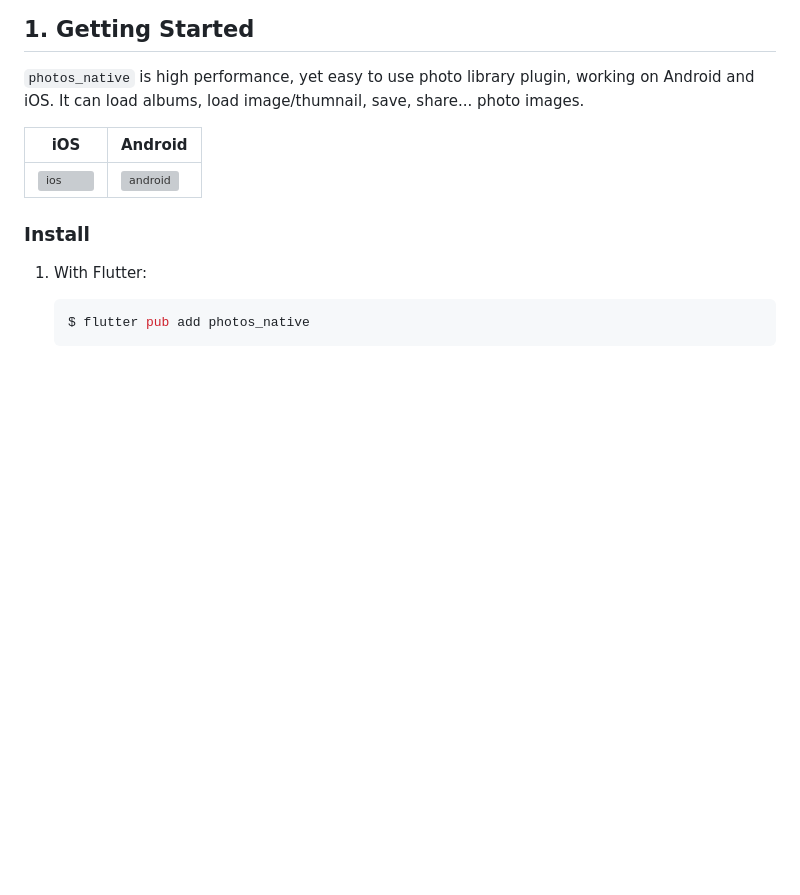
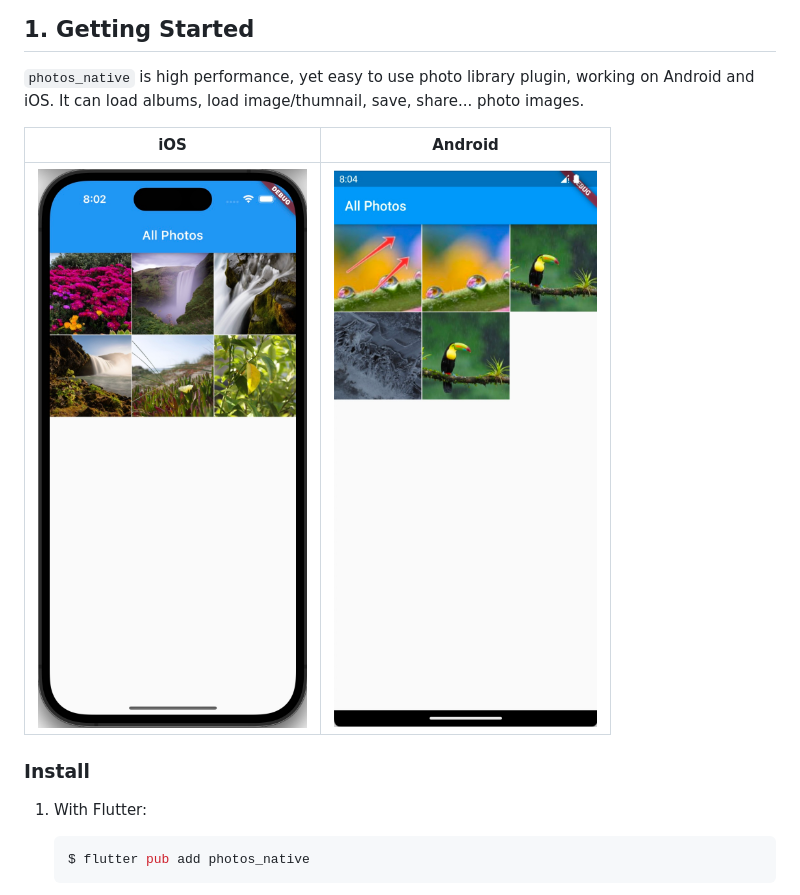
Before and after one commit to annotium/photos_native, a Markdown page: README.md, the part around the change. GitHub-like rendering; blank space fills up the shorter version; grey boxes are pictures that could not be loaded.

```diff
--- a/README.md
+++ b/README.md
@@ -8,9 +8,9 @@ A Flutter native plugin for photo library.
 
 `photos_native` is high performance, yet easy to use photo library plugin, working on Android and iOS. It can load albums, load image/thumnail, save, share... photo images.
 
-| iOS                   |            Android            |
-| --------------------- | ----------------------------- |
-| ![ios](ios.jpg "iOS") | ![android](android.jpg "iOS") |
+| iOS                          |                Android               |
+| ---------------------------- | ------------------------------------ |
+| ![ios](images/ios.jpg "iOS") | ![android](images/android.jpg "iOS") |
 
 ### Install
 
```
